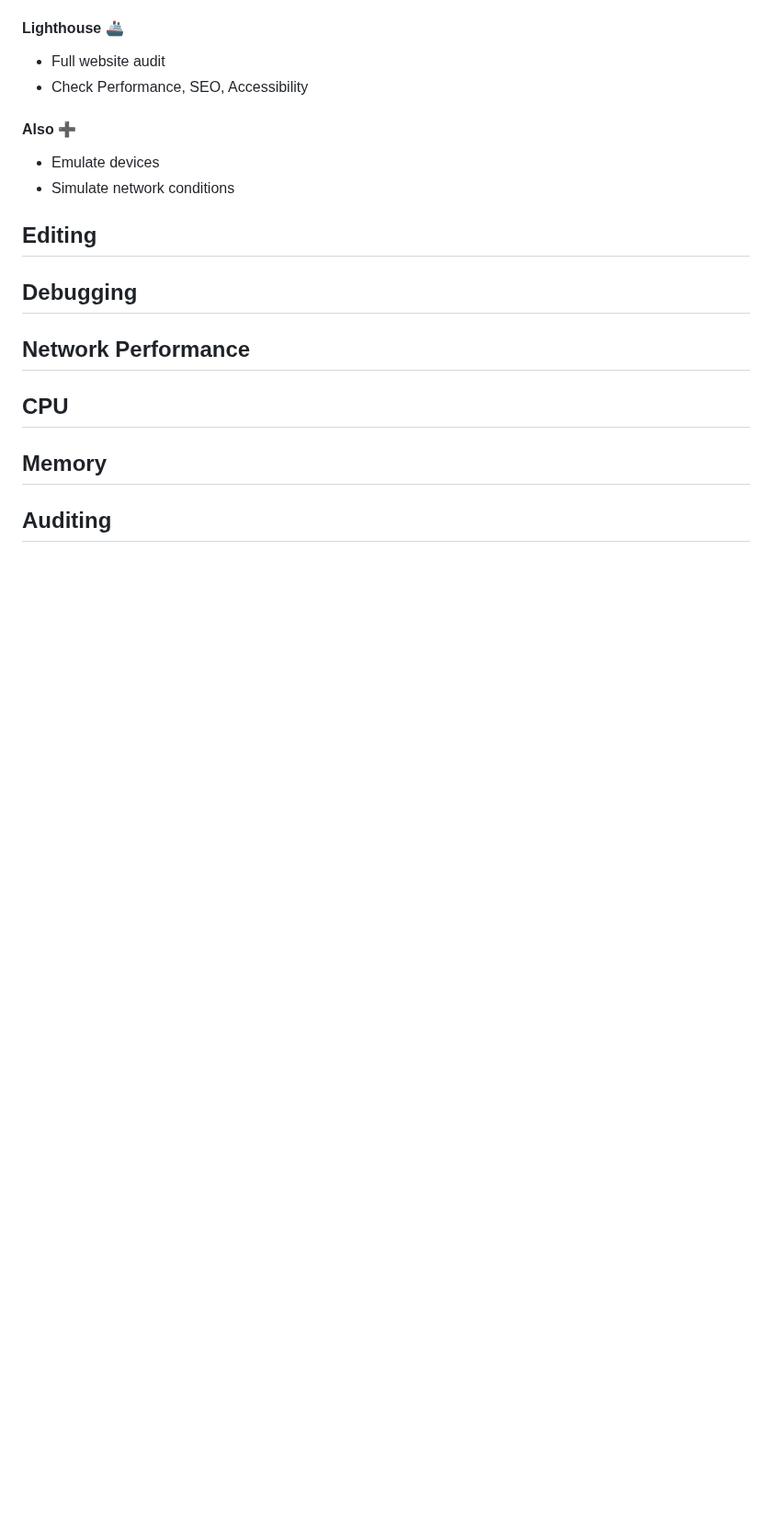
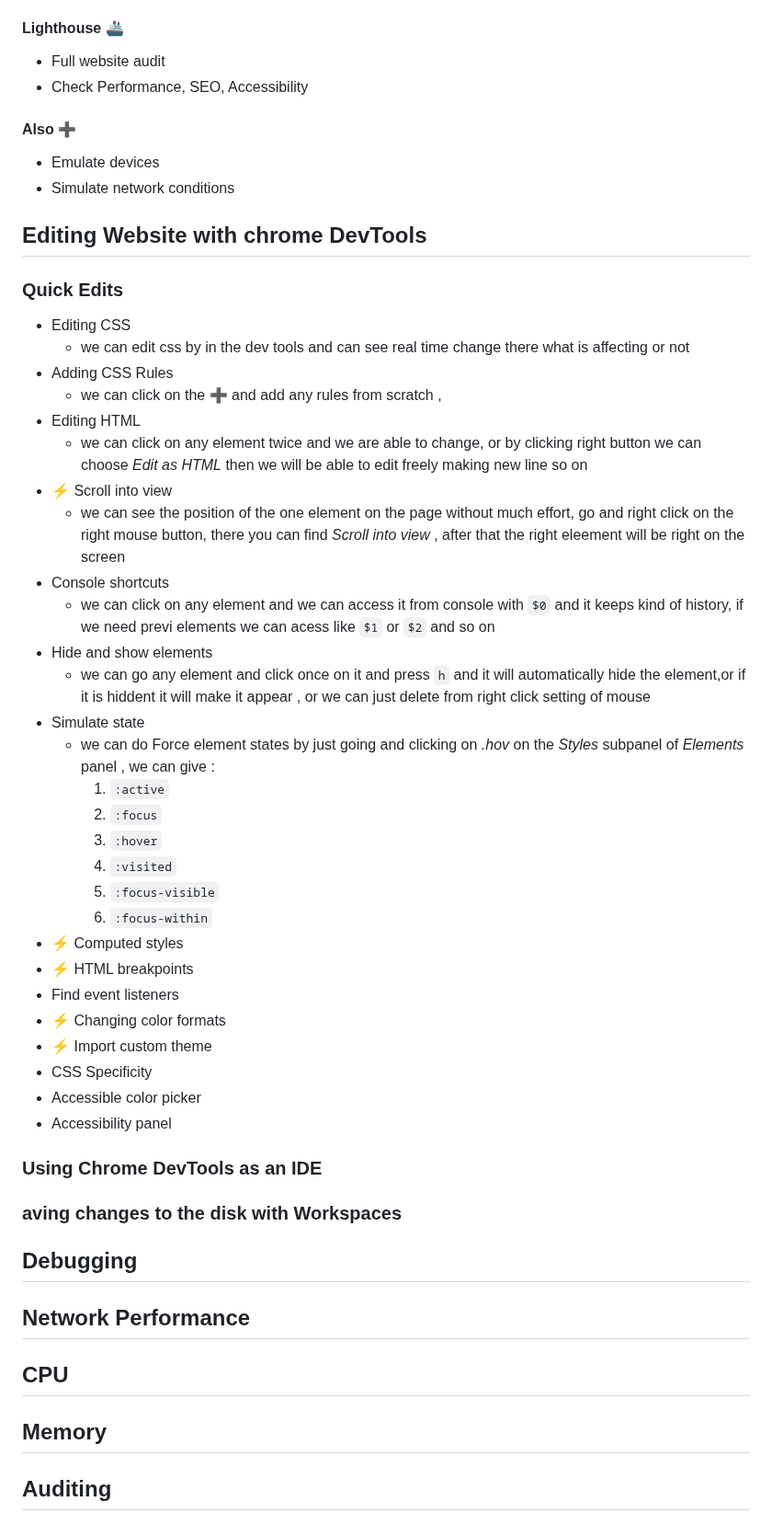
Before and after one commit to tidalu/Browser, a Markdown page: Introduction to Dev Tools/index.md, the part around the change. Shown at 92% size. Drawn GitHub-style; blank space fills up the shorter version.

Commit message:
📃 docs: Quick edits
Quick edits: Css, HTML, Scroll into view

```diff
--- a/Introduction to Dev Tools/index.md
+++ b/Introduction to Dev Tools/index.md
@@ -151,7 +151,42 @@ Explore [Hixie's Live Dom Viewer](https://software.hixie.ch/utilities/js/live-do
 - Emulate devices
 - Simulate network conditions
 
-## Editing
+## Editing Website with chrome DevTools
+
+### Quick Edits
+
+- Editing CSS
+  - we can edit css by in the dev tools and can see real time change there what is affecting or not
+- Adding CSS Rules
+  - we can click on the ➕ and add any rules from scratch ,
+- Editing HTML
+  - we can click on any element twice and we are able to change, or by clicking right button we can choose _Edit as HTML_ then we will be able to edit freely making new line so on
+- ⚡️ Scroll into view
+  - we can see the position of the one element on the page without much effort, go and right click on the right mouse button, there you can find _Scroll into view_ , after that the right eleement will be right on the screen
+- Console shortcuts
+  - we can click on any element and we can access it from console with `$0` and it keeps kind of history, if we need previ elements we can acess like `$1` or `$2` and so on
+- Hide and show elements
+  - we can go any element and click once on it and press `h` and it will automatically hide the element,or if it is hiddent it will make it appear , or we can just delete from right click setting of mouse
+- Simulate state
+  - we can do Force element states by just going and clicking on _.hov_ on the _Styles_ subpanel of _Elements_ panel , we can give :
+    1. `:active`
+    2. `:focus`
+    3. `:hover`
+    4. `:visited`
+    5. `:focus-visible`
+    6. `:focus-within`
+- ⚡️ Computed styles
+- ⚡️ HTML breakpoints
+- Find event listeners
+- ⚡️ Changing color formats
+- ⚡️ Import custom theme
+- CSS Specificity
+- Accessible color picker
+- Accessibility panel
+
+### Using Chrome DevTools as an IDE
+
+### aving changes to the disk with Workspaces
 
 ## Debugging
 
```
